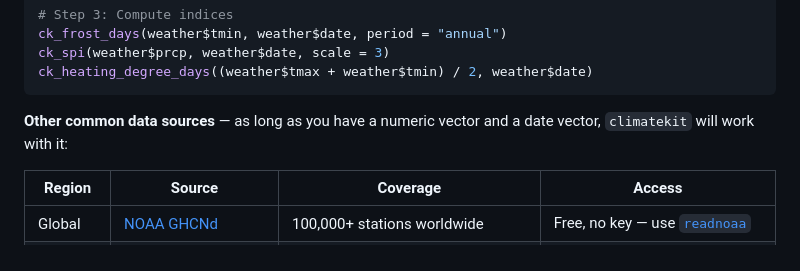
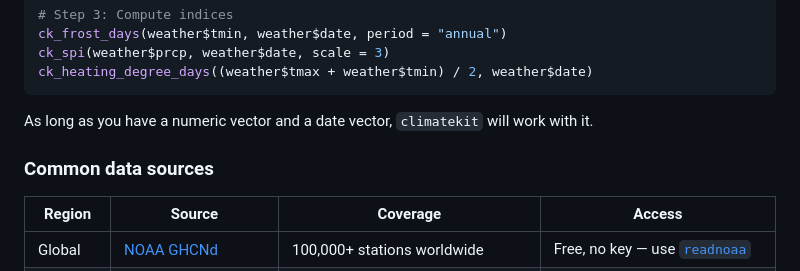
Before and after one commit to charlescoverdale/climatekit, a Markdown page: README.md, the part around the change. Rendered like a GitHub page.

Commit message:
Clean up data sources section formatting

````diff
--- a/README.md
+++ b/README.md
@@ -50,7 +50,9 @@ ck_spi(weather$prcp, weather$date, scale = 3)
 ck_heating_degree_days((weather$tmax + weather$tmin) / 2, weather$date)
 ```
 
-**Other common data sources** — as long as you have a numeric vector and a date vector, `climatekit` will work with it:
+As long as you have a numeric vector and a date vector, `climatekit` will work with it.
+
+### Common data sources
 
 | Region | Source | Coverage | Access |
 |---|---|---|---|
````
